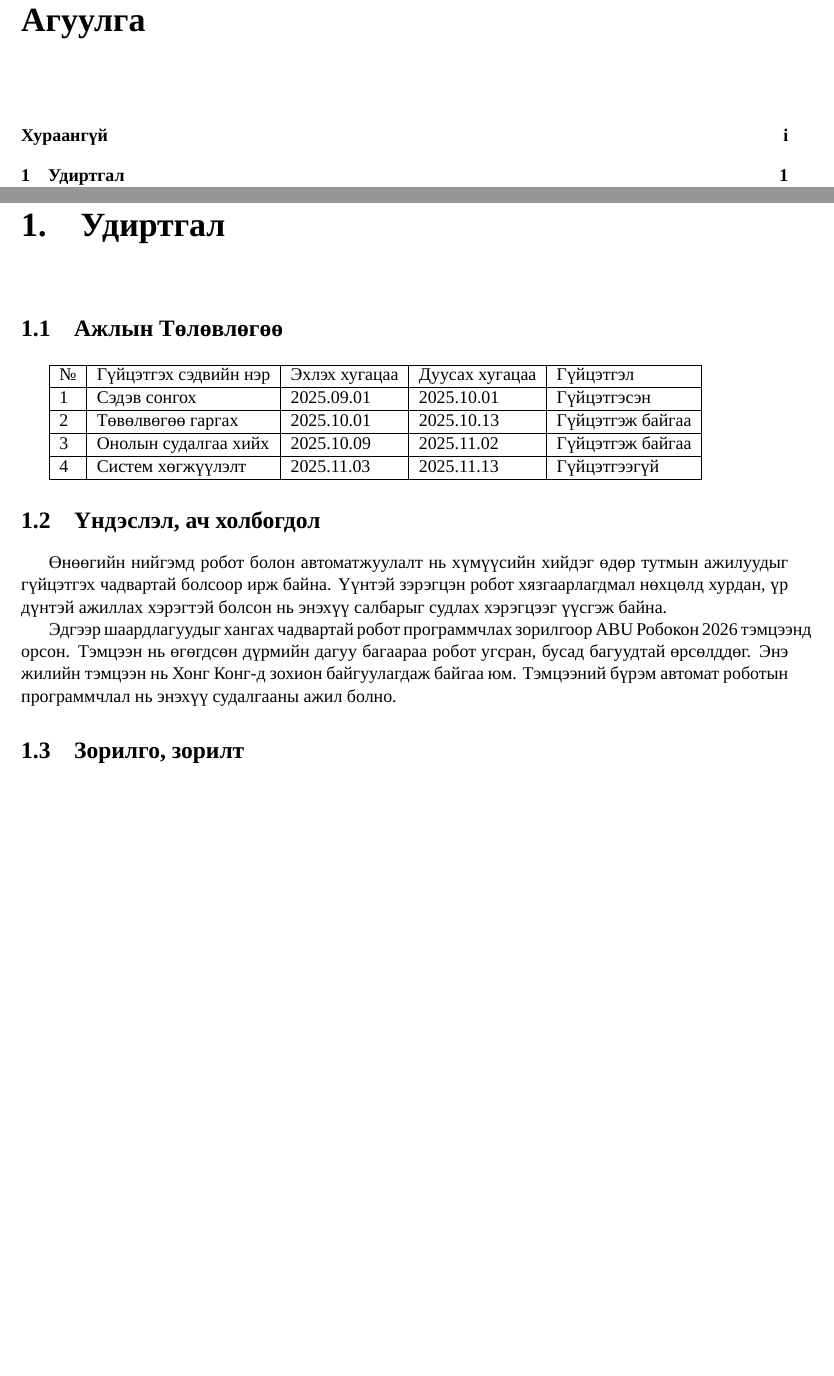
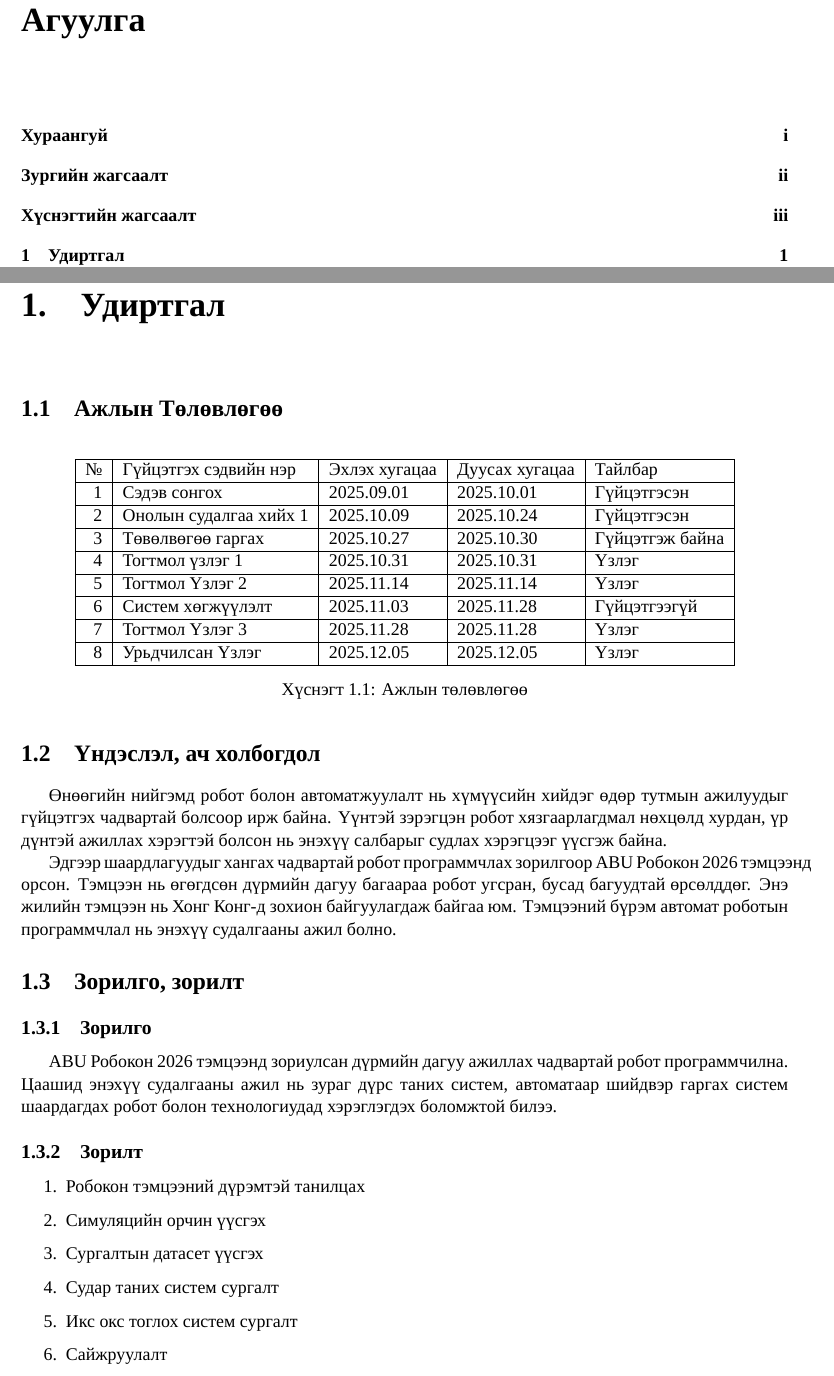
Before and after one commit to molor824/NMCT-Thesis, a LaTeX document (Programming of Fully Automated Robot for ABU Robocon 2026.tex): two parts of pages 4 and 5 of 12 before the commit and two parts of pages 6 and 7 of 14 after it, joined at a grey line, cut so that both start at the same text, the shorter picture padded with empty space. Compiled offline with XeLaTeX; a missing font is replaced by an installed copy or a similar font.

Commit message:
Create "plan" section

```diff
--- a/Programming of Fully Automated Robot for ABU Robocon 2026.tex
+++ b/Programming of Fully Automated Robot for ABU Robocon 2026.tex
@@ -9,6 +9,7 @@
 \usepackage{lipsum}
 \usepackage{indentfirst}
 \usepackage{tabularx}
+\usepackage{array}
 
 \setmainfont{Times New Roman}
 
@@ -18,9 +19,14 @@
 \newcommand{\Major}{{Конпьютерийн Ухааны Тенхим}}
 \newcommand{\Robocon}{{ABU Робокон 2026}}
 \newcommand{\Title}{{ABU Робокон 2026 тэмцээний бүрэн автомат роботын программчлал}}
+\newcommand{\rownum}{\stepcounter{rownum}\arabic{rownum}}
+\newcommand{\rownumreset}{\setcounter{rownum}{0}}
 
 \renewcommand{\contentsname}{Агуулга}
 \renewcommand{\figurename}{Зураг}
+\renewcommand{\tablename}{Хүснэгт}
+\renewcommand{\listtablename}{Хүснэгтийн жагсаалт}
+\renewcommand{\listfigurename}{Зургийн жагсаалт}
 
 \titleformat{\chapter}[hang]
 	{\bfseries\huge}
@@ -128,5 +141,6 @@
+	\addcontentsline{toc}{chapter}{Хүснэгтийн жагсаалт}
+
 	% TOC
-
 	\tableofcontents
 	\thispagestyle{empty}
 
@@ -140,14 +154,24 @@
 
 	\section{Ажлын Төлөвлөгөө}
 
-	\begin{tabular}{|l|l|l|l|l|}
-		\hline
-		№ & Гүйцэтгэх сэдвийн нэр & Эхлэх хугацаа & Дуусах хугацаа & Гүйцэтгэл \\ \hline
-		1 & Сэдэв сонгох & 2025.09.01 & 2025.10.01 & Гүйцэтгэсэн \\ \hline
-		2 & Төвөлвөгөө гаргах & 2025.10.01 & 2025.10.13 & Гүйцэтгэж байгаа \\ \hline
-		3 & Онолын судалгаа хийх & 2025.10.09 & 2025.11.02 & Гүйцэтгэж байгаа \\ \hline
-		4 & Систем хөгжүүлэлт & 2025.11.03 & 2025.11.13 & Гүйцэтгээгүй \\ \hline
-	\end{tabular}
+	\begin{table}[h]
+		\centering
+		\rownumreset{}
+		\begin{tabular}{|r|l|l|l|l|}
+			\hline
+			№ & Гүйцэтгэх сэдвийн нэр & Эхлэх хугацаа & Дуусах хугацаа & Тайлбар \\ \hline
+			\rownum & Сэдэв сонгох & 2025.09.01 & 2025.10.01 & Гүйцэтгэсэн \\ \hline
+			\rownum & Онолын судалгаа хийх 1 & 2025.10.09 & 2025.10.24 & Гүйцэтгэсэн \\ \hline
+			\rownum & Төвөлвөгөө гаргах & 2025.10.27 & 2025.10.30 & Гүйцэтгэж байна \\ \hline
+			\rownum & Тогтмол үзлэг 1 & 2025.10.31 & 2025.10.31 & Үзлэг \\ \hline
+			\rownum & Тогтмол Үзлэг 2 & 2025.11.14 & 2025.11.14 & Үзлэг \\ \hline
+			\rownum & Систем хөгжүүлэлт & 2025.11.03 & 2025.11.28 & Гүйцэтгээгүй \\ \hline
+			\rownum & Тогтмол Үзлэг 3 & 2025.11.28 & 2025.11.28 & Үзлэг \\ \hline
+			\rownum & Урьдчилсан Үзлэг & 2025.12.05 & 2025.12.05 & Үзлэг \\ \hline
+		\end{tabular}
+		\caption{Ажлын төлөвлөгөө}
+		\label{table:plan}
+	\end{table}
 
 	\section{Үндэслэл, ач холбогдол}
 	Өнөөгийн нийгэмд робот болон автоматжуулалт нь хүмүүсийн хийдэг өдөр тутмын ажилуудыг гүйцэтгэх чадвартай болсоор ирж байна. Үүнтэй зэрэгцэн робот хязгаарлагдмал нөхцөлд хурдан, үр дүнтэй ажиллах хэрэгтэй болсон нь энэхүү салбарыг судлах хэрэгцээг үүсгэж байна.
@@ -155,6 +179,19 @@
 	Эдгээр шаардлагуудыг хангах чадвартай робот программчлах зорилгоор \Robocon{} тэмцээнд орсон. Тэмцээн нь өгөгдсөн дүрмийн дагуу багаараа робот угсран, бусад багуудтай өрсөлддөг. Энэ жилийн тэмцээн нь Хонг Конг-д зохион байгуулагдаж байгаа юм. Тэмцээний бүрэм автомат роботын программчлал нь энэхүү судалгааны ажил болно.
 
 	\section{Зорилго, зорилт}
+
+	\subsection{Зорилго}
+	\Robocon{} тэмцээнд зориулсан дүрмийн дагуу ажиллах чадвартай робот программчилна. Цаашид энэхүү судалгааны ажил нь зураг дүрс таних систем, автоматаар шийдвэр гаргах систем шаардагдах робот болон технологиудад хэрэглэгдэх боломжтой билээ.
+
+	\subsection{Зорилт}
+	\begin{enumerate}
+		\item Робокон тэмцээний дүрэмтэй танилцах
+		\item Симуляцийн орчин үүсгэх
+		\item Сургалтын датасет үүсгэх
+		\item Судар таних систем сургалт
+		\item Икс окс тоглох систем сургалт
+		\item Сайжруулалт
+	\end{enumerate}
 
 	% Onol
 	\chapter{Онолын судалгаа}
```
Also changed, not shown: images/kfs_texture.png (added), Programming of Fully Automated Robot for ABU Robocon 2026.tex (11 more changed lines).
